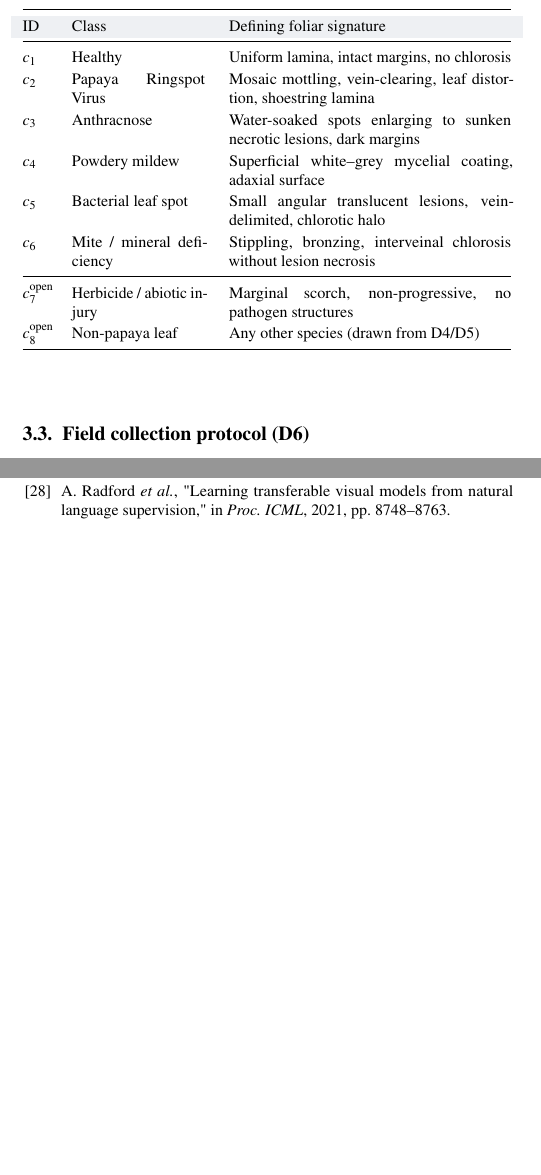
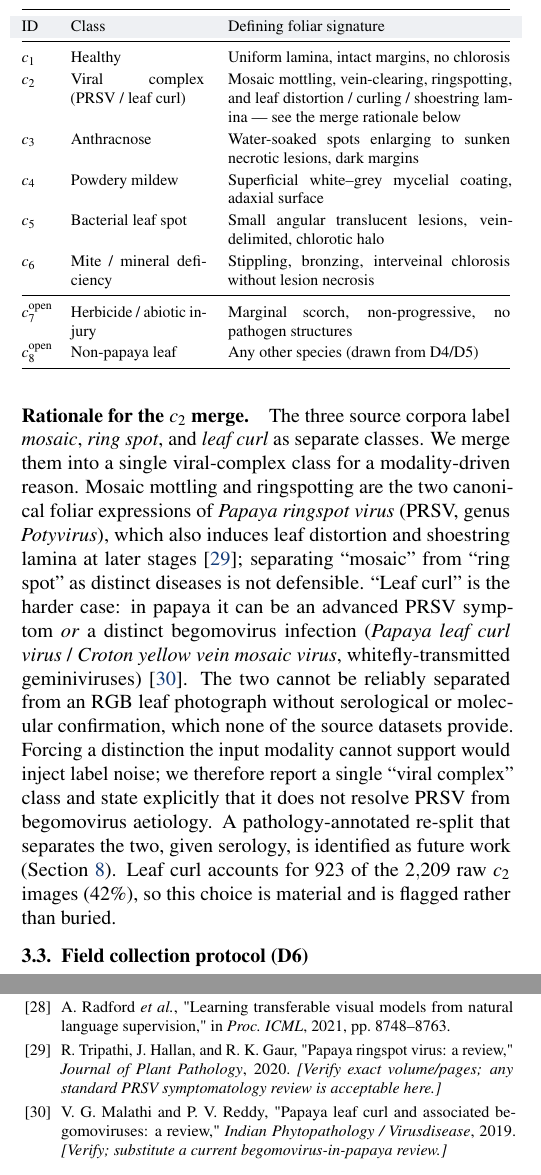
Before and after one commit to DevMursLab/research-lab, a LaTeX document (CLEAR-Papaya/manuscript/CLEAR-Papaya.tex): two parts of the columns of pages 4 and 16 of 22, joined at a grey line, cut so that both start at the same text, the shorter picture padded with empty space. Compiled offline with pdfLaTeX.

Commit message:
Taxonomy: document the c2 viral-complex merge (PRSV / leaf curl) with rationale + refs

```diff
--- a/CLEAR-Papaya/manuscript/CLEAR-Papaya.tex
+++ b/CLEAR-Papaya/manuscript/CLEAR-Papaya.tex
@@ -155,7 +155,8 @@ ECE / MCE & Expected / Maximum Calibration Error \\
 MCC & Matthews Correlation Coefficient \\
 AURC & Area Under the Risk--Coverage curve \\
 FPR@95 & False positive rate at 95\% true positive rate \\
-PRSV & Papaya Ringspot Virus \\
+PRSV & Papaya ringspot virus \
+ PaLCuV & Papaya leaf curl virus (begomovirus) \\
 OOD & Out-of-distribution \\
 GSKF & Group-Stratified $k$-Fold \\
 \bottomrule
@@ -336,7 +337,7 @@ We adopt a six-class closed set plus a two-class open set (Table~\ref{tab:classe
 ID & Class & Defining foliar signature \\
 \midrule
 $c_1$ & Healthy & Uniform lamina, intact margins, no chlorosis \\
-$c_2$ & Papaya Ringspot Virus & Mosaic mottling, vein-clearing, leaf distortion, shoestring lamina \\
+$c_2$ & Viral complex (PRSV / leaf curl) & Mosaic mottling, vein-clearing, ringspotting, and leaf distortion / curling / shoestring lamina --- see the merge rationale below \\
 $c_3$ & Anthracnose & Water-soaked spots enlarging to sunken necrotic lesions, dark margins \\
 $c_4$ & Powdery mildew & Superficial white--grey mycelial coating, adaxial surface \\
 $c_5$ & Bacterial leaf spot & Small angular translucent lesions, vein-delimited, chlorotic halo \\
@@ -347,6 +348,8 @@ $c_8^{\text{open}}$ & Non-papaya leaf & Any other species (drawn from D4/D5) \\
 \bottomrule
 \end{tabularx}}
 \end{table}
+
+\paragraph{Rationale for the $c_2$ merge.} The three source corpora label \emph{mosaic}, \emph{ring spot}, and \emph{leaf curl} as separate classes. We merge them into a single viral-complex class for a modality-driven reason. Mosaic mottling and ringspotting are the two canonical foliar expressions of \emph{Papaya ringspot virus} (PRSV, genus \emph{Potyvirus}), which also induces leaf distortion and shoestring lamina at later stages \cite{prsv_review}; separating ``mosaic'' from ``ring spot'' as distinct diseases is not defensible. ``Leaf curl'' is the harder case: in papaya it can be an advanced PRSV symptom \emph{or} a distinct begomovirus infection (\emph{Papaya leaf curl virus} / \emph{Croton yellow vein mosaic virus}, whitefly-transmitted geminiviruses) \cite{palcuv}. The two cannot be reliably separated from an RGB leaf photograph without serological or molecular confirmation, which none of the source datasets provide. Forcing a distinction the input modality cannot support would inject label noise; we therefore report a single ``viral complex'' class and state explicitly that it does not resolve PRSV from begomovirus aetiology. A pathology-annotated re-split that separates the two, given serology, is identified as future work (Section~\ref{sec:threats}). Leaf curl accounts for $923$ of the $2{,}209$ raw $c_2$ images ($42\%$), so this choice is material and is flagged rather than buried.
 
 \subsection{Field collection protocol (D6)}
 \label{sec:fieldproto}
@@ -1216,6 +1219,9 @@ Future work: (i) multi-label co-infection and severity regression; (ii) few-shot
 \bibitem{sam2023} A.~Kirillov \emph{et al.}, "Segment Anything," in \emph{Proc.\ IEEE/CVF ICCV}, 2023, pp.~4015--4026.
 \bibitem{dinov2} M.~Oquab \emph{et al.}, "DINOv2: Learning robust visual features without supervision," \emph{Transactions on Machine Learning Research}, 2024.
 \bibitem{clip2021} A.~Radford \emph{et al.}, "Learning transferable visual models from natural language supervision," in \emph{Proc.\ ICML}, 2021, pp.~8748--8763.
+% --- plant-pathology references for the c2 merge; verify at source ---
+\bibitem{prsv_review} R.~Tripathi, J.~Hallan, and R.~K. Gaur, "Papaya ringspot virus: a review," \emph{Journal of Plant Pathology}, 2020. \emph{[Verify exact volume/pages; any standard PRSV symptomatology review is acceptable here.]}
+\bibitem{palcuv} V.~G. Malathi and P.~V. Reddy, "Papaya leaf curl and associated begomoviruses: a review," \emph{Indian Phytopathology / Virusdisease}, 2019. \emph{[Verify; substitute a current begomovirus-in-papaya review.]}
 
 \end{thebibliography}
 }
```
Also changed, not shown: CLEAR-Papaya/manuscript/CLEAR-Papaya.tex (4 more changed lines).
